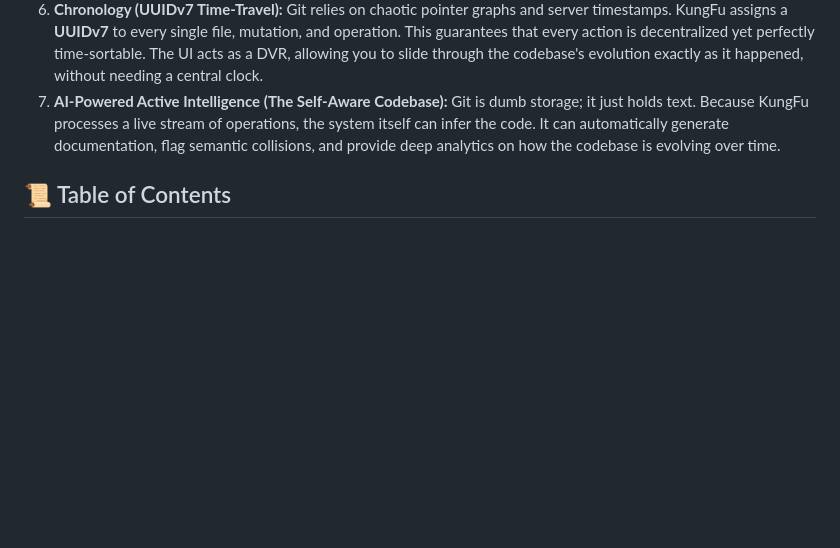
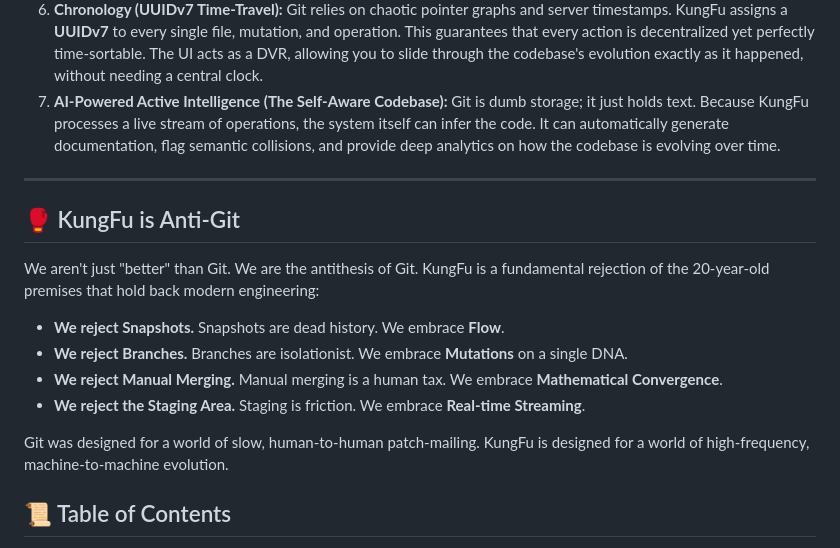
Before and after one commit to k8nstantin/kungfu, a Markdown page: README.md, the part around the change. Rendered like a GitHub page; blank space fills up the shorter version.

Commit message:
docs: explicitly declare KungFu as Anti-Git

```diff
--- a/README.md
+++ b/README.md
@@ -53,6 +53,22 @@ There are no batches. There are no complex commands to memorize. As an agent typ
 5. **Unstoppable Productivity (No Blocking Gates):** Traditional CI/CD is a passive system of myriad gates designed to block work. KungFu is a high-productivity platform for those who never stop writing. There is no rebasing or waiting for approvals. You `Mutate` and `Expose`. The flow never stops.
 6. **Chronology (UUIDv7 Time-Travel):** Git relies on chaotic pointer graphs and server timestamps. KungFu assigns a **UUIDv7** to every single file, mutation, and operation. This guarantees that every action is decentralized yet perfectly time-sortable. The UI acts as a DVR, allowing you to slide through the codebase's evolution exactly as it happened, without needing a central clock.
 7. **AI-Powered Active Intelligence (The Self-Aware Codebase):** Git is dumb storage; it just holds text. Because KungFu processes a live stream of operations, the system itself can infer the code. It can automatically generate documentation, flag semantic collisions, and provide deep analytics on how the codebase is evolving over time.
+
+
+
+
+---
+
+## 🥊 KungFu is Anti-Git
+
+We aren't just "better" than Git. We are the antithesis of Git. KungFu is a fundamental rejection of the 20-year-old premises that hold back modern engineering:
+
+- **We reject Snapshots.** Snapshots are dead history. We embrace **Flow**.
+- **We reject Branches.** Branches are isolationist. We embrace **Mutations** on a single DNA.
+- **We reject Manual Merging.** Manual merging is a human tax. We embrace **Mathematical Convergence**.
+- **We reject the Staging Area.** Staging is friction. We embrace **Real-time Streaming**.
+
+Git was designed for a world of slow, human-to-human patch-mailing. KungFu is designed for a world of high-frequency, machine-to-machine evolution.
 
 
 ## 📜 Table of Contents
```
